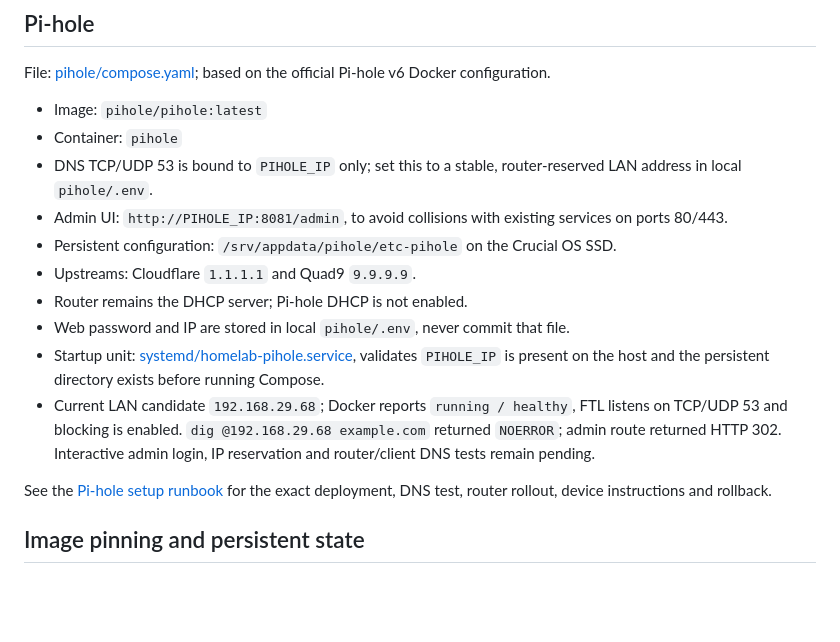
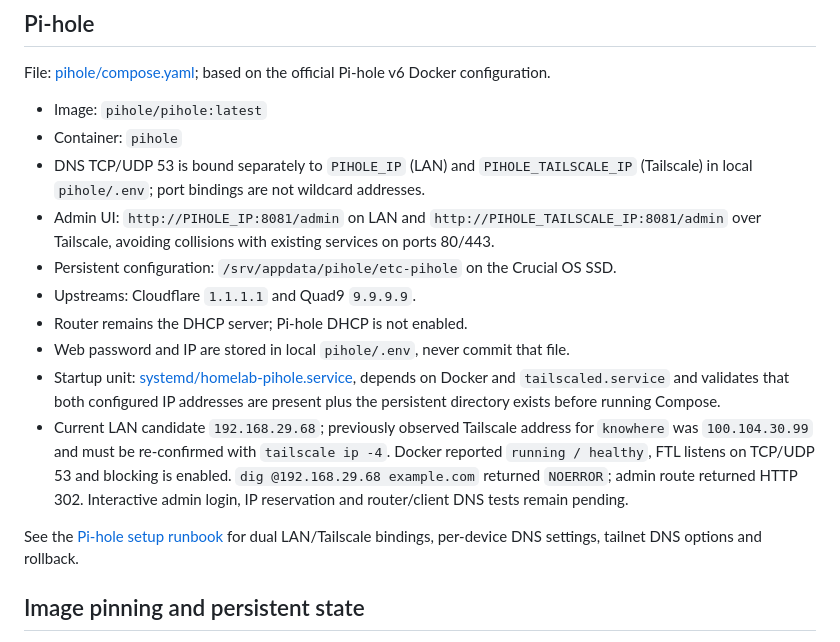
Before and after one commit to ntsrihari/knowhere-homelab-archive, a Markdown page: docs/service-configuration.md, the part around the change. GitHub-like rendering; blank space fills up the shorter version.

Commit message:
Document LAN and Tailscale Pi-hole endpoints

```diff
--- a/docs/service-configuration.md
+++ b/docs/service-configuration.md
@@ -74,16 +74,16 @@ File: [pihole/compose.yaml](../pihole/compose.yaml); based on the official Pi-ho
 
 - Image: `pihole/pihole:latest`
 - Container: `pihole`
-- DNS TCP/UDP 53 is bound to `PIHOLE_IP` only; set this to a stable, router-reserved LAN address in local `pihole/.env`.
-- Admin UI: `http://PIHOLE_IP:8081/admin`, to avoid collisions with existing services on ports 80/443.
+- DNS TCP/UDP 53 is bound separately to `PIHOLE_IP` (LAN) and `PIHOLE_TAILSCALE_IP` (Tailscale) in local `pihole/.env`; port bindings are not wildcard addresses.
+- Admin UI: `http://PIHOLE_IP:8081/admin` on LAN and `http://PIHOLE_TAILSCALE_IP:8081/admin` over Tailscale, avoiding collisions with existing services on ports 80/443.
 - Persistent configuration: `/srv/appdata/pihole/etc-pihole` on the Crucial OS SSD.
 - Upstreams: Cloudflare `1.1.1.1` and Quad9 `9.9.9.9`.
 - Router remains the DHCP server; Pi-hole DHCP is not enabled.
 - Web password and IP are stored in local `pihole/.env`, never commit that file.
-- Startup unit: [systemd/homelab-pihole.service](../systemd/homelab-pihole.service), validates `PIHOLE_IP` is present on the host and the persistent directory exists before running Compose.
-- Current LAN candidate `192.168.29.68`; Docker reports `running / healthy`, FTL listens on TCP/UDP 53 and blocking is enabled. `dig @192.168.29.68 example.com` returned `NOERROR`; admin route returned HTTP 302. Interactive admin login, IP reservation and router/client DNS tests remain pending.
+- Startup unit: [systemd/homelab-pihole.service](../systemd/homelab-pihole.service), depends on Docker and `tailscaled.service` and validates that both configured IP addresses are present plus the persistent directory exists before running Compose.
+- Current LAN candidate `192.168.29.68`; previously observed Tailscale address for `knowhere` was `100.104.30.99` and must be re-confirmed with `tailscale ip -4`. Docker reported `running / healthy`, FTL listens on TCP/UDP 53 and blocking is enabled. `dig @192.168.29.68 example.com` returned `NOERROR`; admin route returned HTTP 302. Interactive admin login, IP reservation and router/client DNS tests remain pending.
 
-See the [Pi-hole setup runbook](pihole-setup-runbook.md) for the exact deployment, DNS test, router rollout, device instructions and rollback.
+See the [Pi-hole setup runbook](pihole-setup-runbook.md) for dual LAN/Tailscale bindings, per-device DNS settings, tailnet DNS options and rollback.
 
 ## Image pinning and persistent state
 
```
